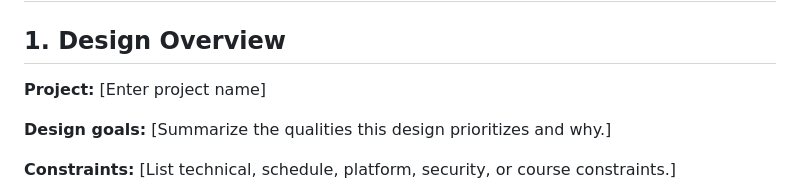
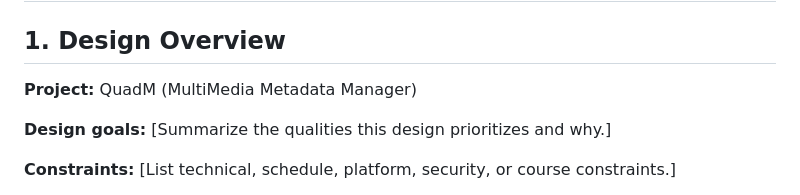
Before and after one commit to University-of-Colorado-Anschutz-Denver/CSCI-3508-Group-6, a Markdown page: documentation/03-system-design.md, the part around the change. Rendered like a GitHub page.

```diff
--- a/documentation/03-system-design.md
+++ b/documentation/03-system-design.md
@@ -2,7 +2,7 @@
 
 ## 1. Design Overview
 
-**Project:** [Enter project name]
+**Project:** QuadM (MultiMedia Metadata Manager)
 
 **Design goals:** [Summarize the qualities this design prioritizes and why.]
 
```
